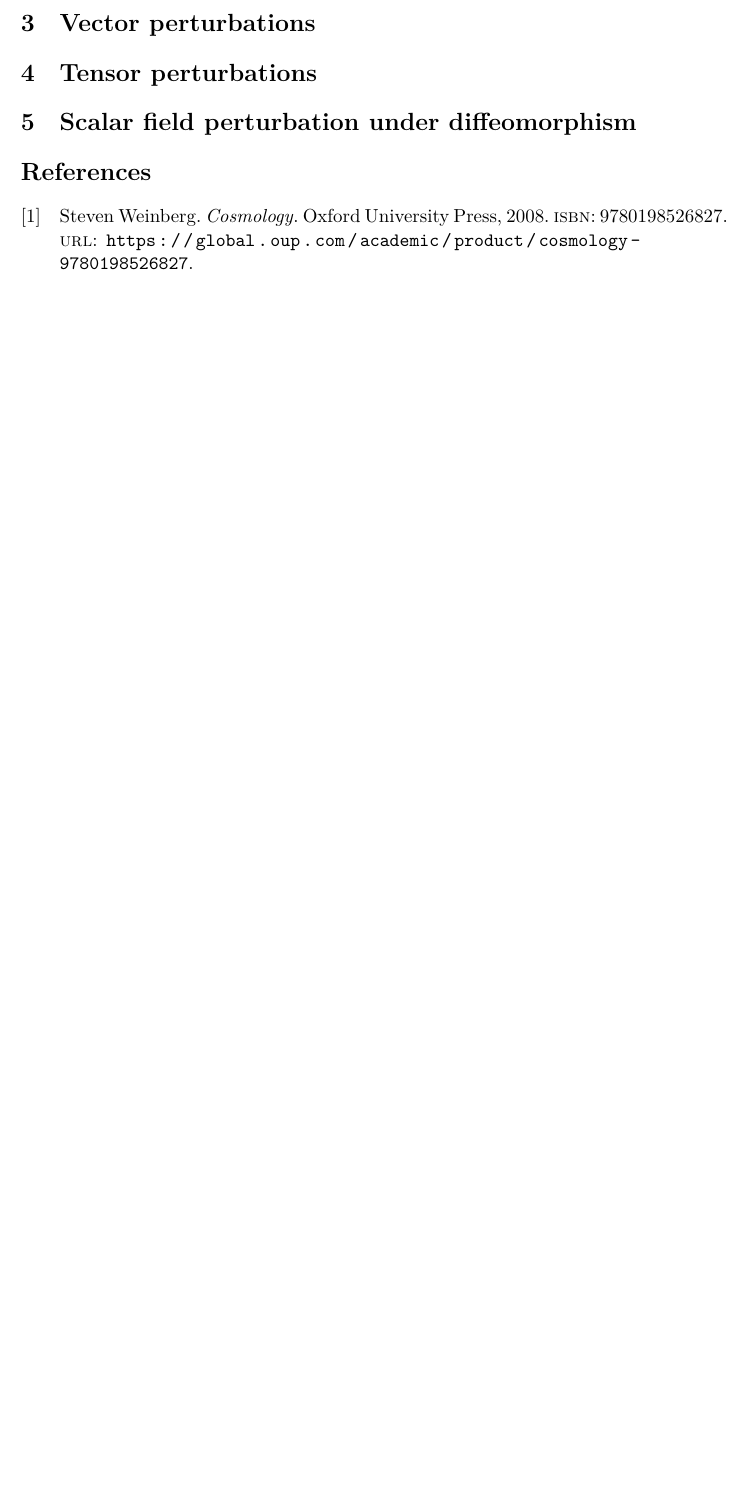
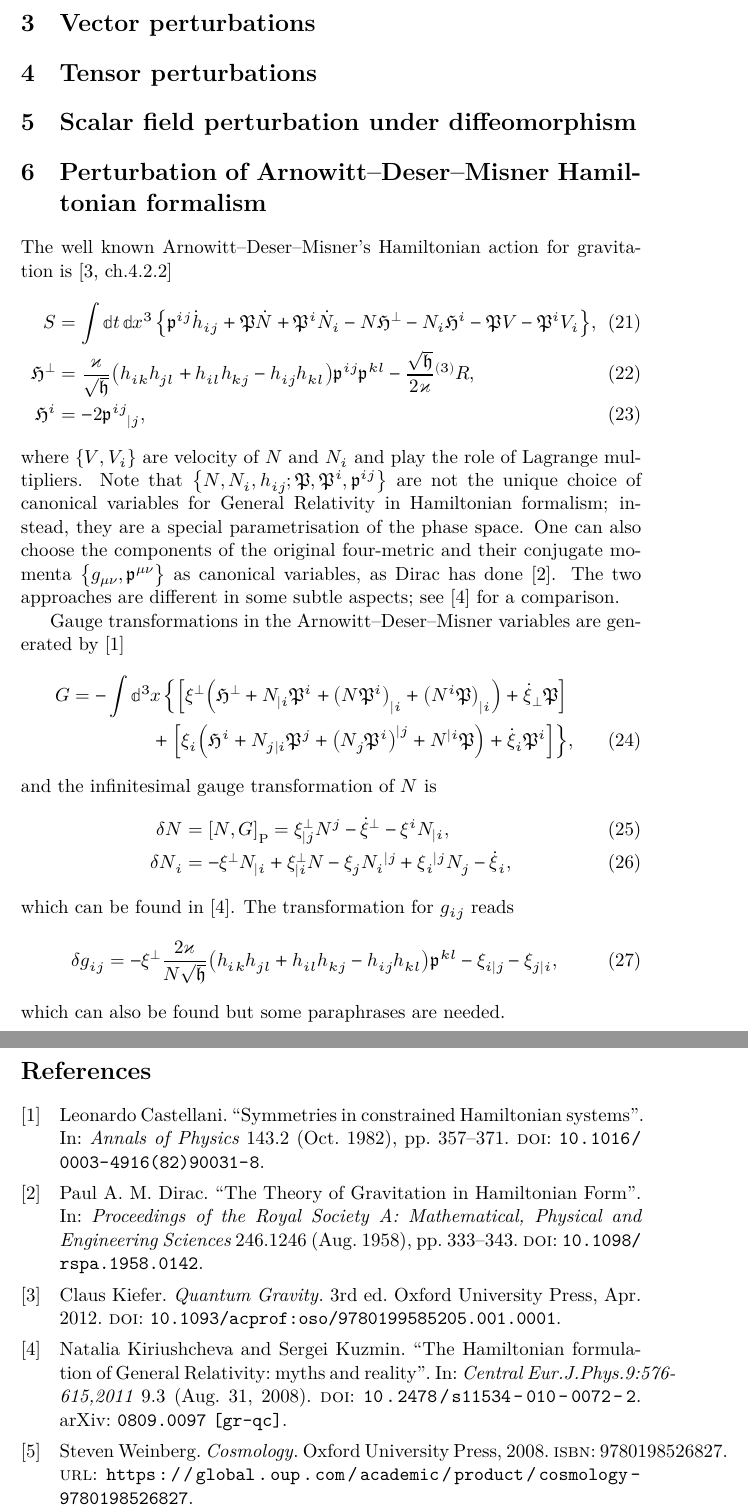
Before and after one commit to cmp0xff/Notes, a LaTeX document (cosmo-perturb/cosmo-perturb.tex, which reads cosmo-perturb/cosmo-perturb.bib): part of page 3 of 3 before the commit and two parts of pages 3 and 4 of 4 after it, the two joined at a grey line, cut so that both start at the same text, the shorter picture padded with empty space. The pictures show the PDF file cosmo-perturb/cosmo-perturb.pdf that the author committed with the source.

Commit message:
call it a day

```diff
--- a/cosmo-perturb/cosmo-perturb.bib
+++ b/cosmo-perturb/cosmo-perturb.bib
@@ -42,3 +42,17 @@ The numerous exercises at the end of each chapter make the book suitable for bot
   url       = {https://global.oup.com/academic/product/cosmology-9780198526827},
 }
 
+@Article{Kiriushcheva2008,
+  author       = {Natalia Kiriushcheva and Sergei Kuzmin},
+  title        = {The Hamiltonian formulation of General Relativity: myths and reality},
+  journal      = {Open Physics},
+  journaltitle = {Central Eur.J.Phys.9:576-615,2011},
+  year         = {2011},
+  date         = {2008-08-31},
+  volume       = {9},
+  number       = {3},
+  month        = {jan},
+  doi          = {10.2478/s11534-010-0072-2},
+  eprint       = {0809.0097},
+  eprintclass  = {gr-qc},
+  eprinttype   = {arXiv},
@@ -44,0 +66,9 @@ The numerous exercises at the end of each chapter make the book suitable for bot
+  author    = {Paul A. M. Dirac},
+  title     = {The Theory of Gravitation in Hamiltonian Form},
+  journal   = {Proceedings of the Royal Society A: Mathematical, Physical and Engineering Sciences},
+  year      = {1958},
+  volume    = {246},
+  number    = {1246},
+  month     = {aug},
+  pages     = {333--343},
+  doi       = {10.1098/rspa.1958.0142},
@@ -44,0 +80,6 @@ The numerous exercises at the end of each chapter make the book suitable for bot
+  title     = {Symmetries in constrained Hamiltonian systems},
+  journal   = {Annals of Physics},
+  year      = {1982},
+  volume    = {143},
+  number    = {2},
+  month     = {oct},
--- a/cosmo-perturb/cosmo-perturb.tex
+++ b/cosmo-perturb/cosmo-perturb.tex
@@ -154,3 +159,34 @@ One can verify that
 
 %%%%%%%%%%%%%%%%%%%%%%%%%%%%%%%%
 
+%%%%%%%%%%%%%%%%%%%%%%%%%%%%%%%%
+\section{Perturbation of Arnowitt--Deser--Misner Hamiltonian formalism}
+
+%%%%%%%%%%%%%%%%%%%%%%%%%%%%%%%%
+
+The well known Arnowitt--Deser--Misner's Hamiltonian action for gravitation is
+\cite[ch.4.2.2]{Kiefer2012}
+\begin{align}
+S &= \int\dd t\,\dd x^3\,\cbr{
+\mfrakp^{ij}\dot{h}_{ij} + \mfrakP\dot{N} + \mfrakP^i \dot{N}_i
+-N\mfrakH^\perp - N_i\mfrakH^i - \mfrakP V - \mfrakP^i V_i}, \\
+\mfrakH^\perp &= \frac{\varkappa}{\sqrt{\mfrakh}}\rbr{
+h_{ik}h_{jl} + h_{il}h_{kj} - h_{ij}h_{kl}} \mfrakp^{ij}\mfrakp^{kl}
+- \frac{\sqrt{\mfrakh}}{2\varkappa} {}^{(3)}R, \\
+\mfrakH^i &= -2 \mfrakp^{ij}{}_{|j},
+\end{align}
+where $\cbr{V, V_i}$ are velocity of $N$ and $N_i$ and play the role of
+Lagrange multipliers. Note that $\cbr{N, N_i, h_{ij}; \mfrakP, \mfrakP^i,
+\mfrakp^{ij}}$ are not the unique choice of canonical variables for General
+Relativity in Hamiltonian formalism; instead, they are a special parametrisation
+of the phase space. One can also choose the components of the original
+four-metric and their conjugate momenta $\cbr{g_{\mu\nu}, \mfrakp^{\mu\nu}}$ as
+canonical variables, as \citeauthor{Dirac1958} has done \cite{Dirac1958}. The
+two approaches are different in some subtle aspects; see \cite{Kiriushcheva2008}
+for a comparison.
+
+Gauge transformations in the Arnowitt--Deser--Misner variables are generated by
+\cite{Castellani1982}
+\begin{align}
+G &= -\int\dd^3 x\,\Big\{ \sbr{
+	\xi^\perp \rbr{
@@ -157,3 +198,34 @@ One can verify that
+		\mfrakH^i + N_j{}_{|i} \mfrakP^j + \rbr{N_j \mfrakP^i}^{|j} + N^{|i}
+\mfrakP} +
+	\dot{\xi}_i \mfrakP^i} \Big\},
+\end{align}
+and the infinitesimal gauge transformation of $N$ is
+\begin{align}
+\dva N &= \sbr{N, G}_\text{P} =
+\xi^\perp_{|j}N^j - \dot{\xi}^\perp - \xi^i N_{|i}, \\
+\dva N_i &= %\sbr{N_i, G}_\text{P} =
+- \xi^\perp N_{|i} + \xi^\perp_{|i} N
+- \xi_j N_{i}{}^{|j} + \xi_i{}^{|j} N_j - \dot{\xi}_i,
+\end{align}
+which can be found in \cite{Kiriushcheva2008}. The transformation for
+$g_{ij}$ reads
+\begin{align}
+\dva g_{ij} &= -\xi^\perp \frac{2\varkappa}{N\sqrt{\mfrakh}}
+\rbr{h_{ik}h_{jl}+h_{il}h_{kj}-h_{ij}h_{kl}}\mfrakp^{kl}
+- \xi_{i|j} - \xi_{j|i},
+\end{align}
+which can also be found but some paraphrases are needed. Transformations for
+the momenta have to be worked out as
+\begin{align}
+\dva \mfrakP &= ,\\
+\dva \mfrakP^i &= ,\\
+\dva \mfrakp^{ij} &= .\\
+\end{align}
+
+
+
+
+
 \printbibliography
 
 \end{document}
```
Also changed, not shown: cosmo-perturb/cosmo-perturb.pdf, cosmo-perturb/cosmo-perturb.bib (17 more changed lines), cosmo-perturb/cosmo-perturb.tex (24 more changed lines).
